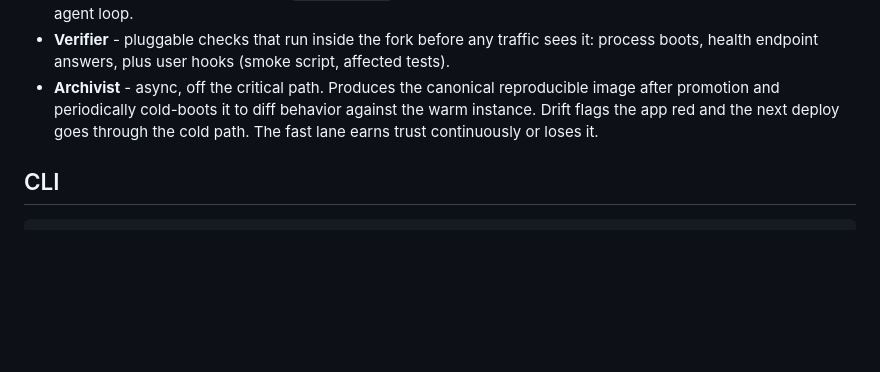
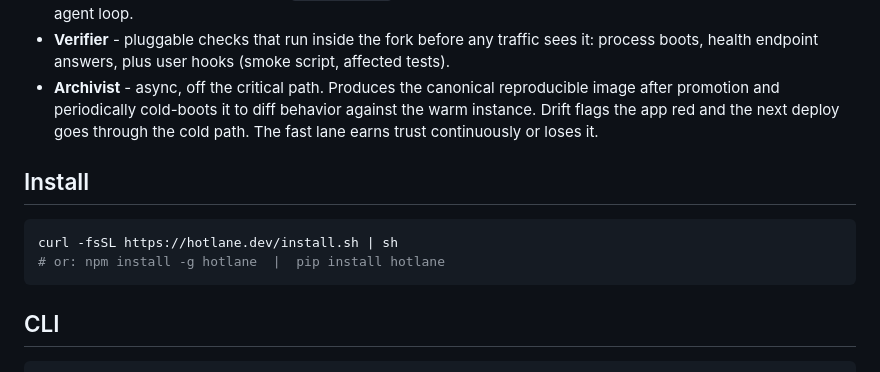
Before and after one commit to StefanIancu/hotlane, a Markdown page: README.md, the part around the change. GitHub-like rendering; blank space fills up the shorter version.

Commit message:
README: install section with the one-liner
Co-Authored-By: Claude Fable 5 <noreply@anthropic.com>

````diff
--- a/README.md
+++ b/README.md
@@ -40,6 +40,13 @@ push (delta)                          ~0.1s
 - **Trigger** - a webhook endpoint or `hotlane push`. Ships a git delta, not a repo: often under 1 KB on the wire for an agent loop.
 - **Verifier** - pluggable checks that run inside the fork before any traffic sees it: process boots, health endpoint answers, plus user hooks (smoke script, affected tests).
 - **Archivist** - async, off the critical path. Produces the canonical reproducible image after promotion and periodically cold-boots it to diff behavior against the warm instance. Drift flags the app red and the next deploy goes through the cold path. The fast lane earns trust continuously or loses it.
+
+## Install
+
+```bash
+curl -fsSL https://hotlane.dev/install.sh | sh
+# or: npm install -g hotlane  |  pip install hotlane
+```
 
 ## CLI
 
````
